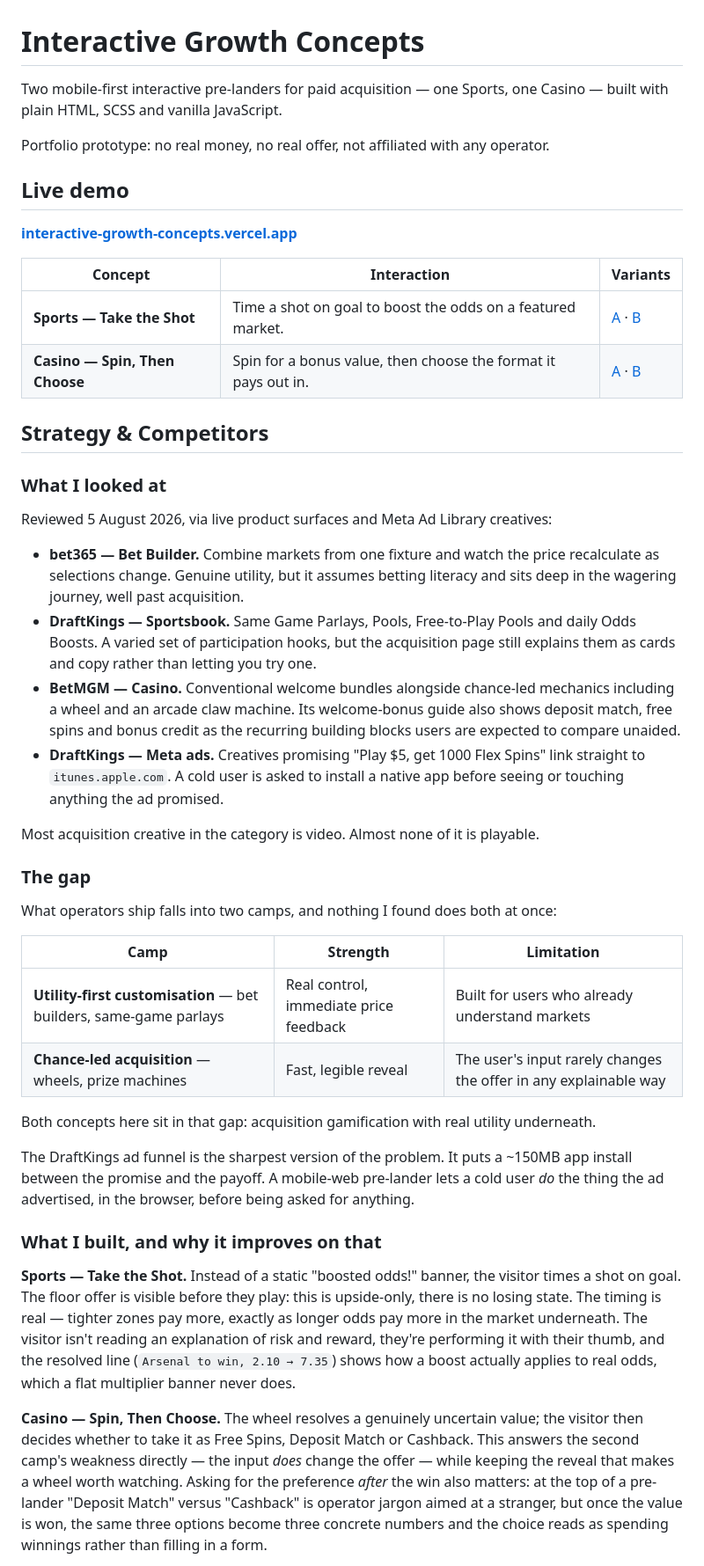
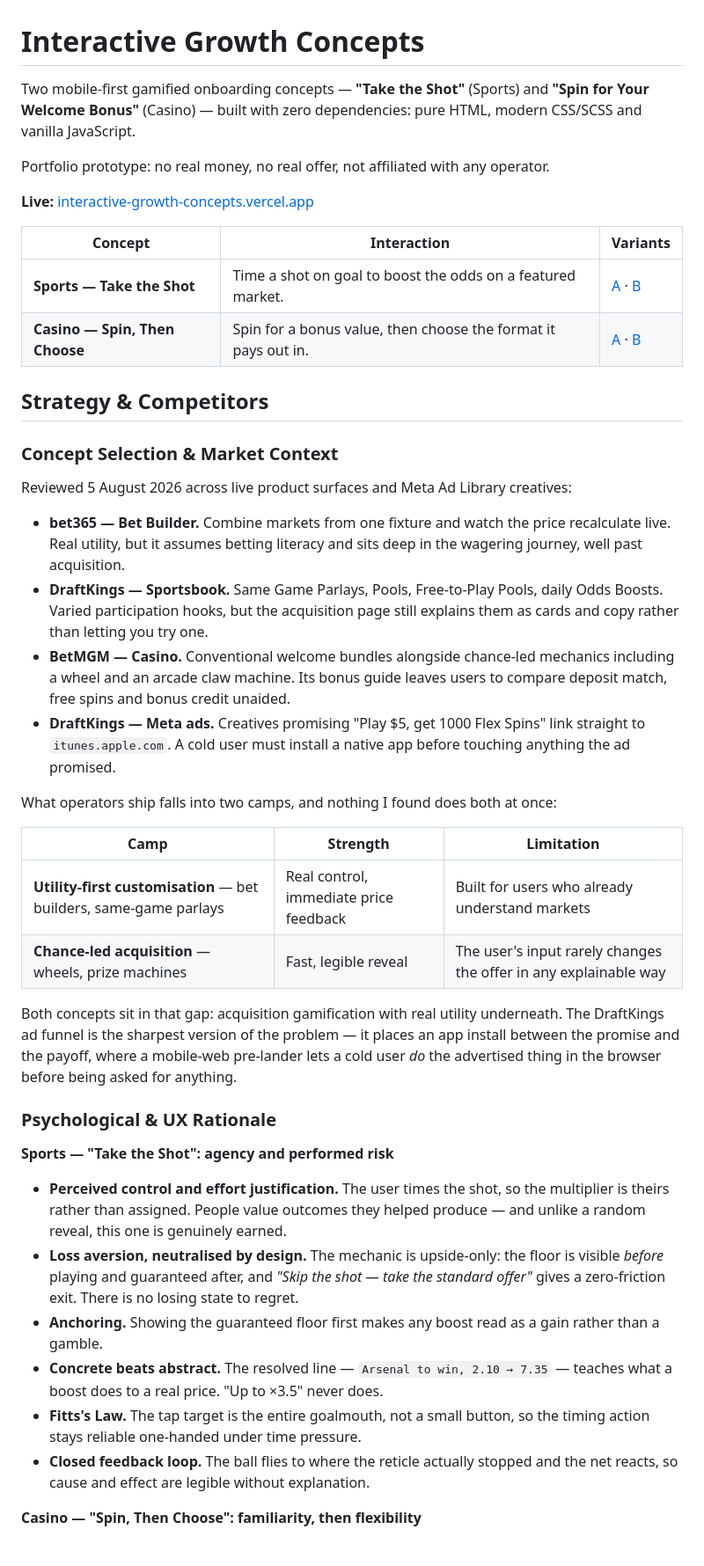
Before and after one commit to drorsegev4/interactive-growth-concepts, a Markdown page: README.md, the part around one of its changes. Shown at 88% size. Rendered like a GitHub page.

```diff
--- a/README.md
+++ b/README.md
@@ -1,12 +1,10 @@
 # Interactive Growth Concepts
 
-Two mobile-first interactive pre-landers for paid acquisition — one Sports, one Casino — built with plain HTML, SCSS and vanilla JavaScript.
+Two mobile-first gamified onboarding concepts — **"Take the Shot"** (Sports) and **"Spin for Your Welcome Bonus"** (Casino) — built with zero dependencies: pure HTML, modern CSS/SCSS and vanilla JavaScript.
 
 Portfolio prototype: no real money, no real offer, not affiliated with any operator.
 
-## Live demo
-
-**[interactive-growth-concepts.vercel.app](https://interactive-growth-concepts.vercel.app)**
+**Live:** [interactive-growth-concepts.vercel.app](https://interactive-growth-concepts.vercel.app)
 
 | Concept | Interaction | Variants |
 | --- | --- | --- |
@@ -15,18 +13,14 @@ Portfolio prototype: no real money, no real offer, not affiliated with any opera
 
 ## Strategy & Competitors
 
-### What I looked at
+### Concept Selection & Market Context
 
-Reviewed 5 August 2026, via live product surfaces and Meta Ad Library creatives:
+Reviewed 5 August 2026 across live product surfaces and Meta Ad Library creatives:
 
-- **bet365 — Bet Builder.** Combine markets from one fixture and watch the price recalculate as selections change. Genuine utility, but it assumes betting literacy and sits deep in the wagering journey, well past acquisition.
-- **DraftKings — Sportsbook.** Same Game Parlays, Pools, Free-to-Play Pools and daily Odds Boosts. A varied set of participation hooks, but the acquisition page still explains them as cards and copy rather than letting you try one.
-- **BetMGM — Casino.** Conventional welcome bundles alongside chance-led mechanics including a wheel and an arcade claw machine. Its welcome-bonus guide also shows deposit match, free spins and bonus credit as the recurring building blocks users are expected to compare unaided.
-- **DraftKings — Meta ads.** Creatives promising "Play $5, get 1000 Flex Spins" link straight to `itunes.apple.com`. A cold user is asked to install a native app before seeing or touching anything the ad promised.
-
-Most acquisition creative in the category is video. Almost none of it is playable.
-
-### The gap
+- **bet365 — Bet Builder.** Combine markets from one fixture and watch the price recalculate live. Real utility, but it assumes betting literacy and sits deep in the wagering journey, well past acquisition.
+- **DraftKings — Sportsbook.** Same Game Parlays, Pools, Free-to-Play Pools, daily Odds Boosts. Varied participation hooks, but the acquisition page still explains them as cards and copy rather than letting you try one.
+- **BetMGM — Casino.** Conventional welcome bundles alongside chance-led mechanics including a wheel and an arcade claw machine. Its bonus guide leaves users to compare deposit match, free spins and bonus credit unaided.
+- **DraftKings — Meta ads.** Creatives promising "Play $5, get 1000 Flex Spins" link straight to `itunes.apple.com`. A cold user must install a native app before touching anything the ad promised.
 
 What operators ship falls into two camps, and nothing I found does both at once:
 
@@ -35,13 +29,18 @@ What operators ship falls into two camps, and nothing I found does both at once:
 | **Utility-first customisation** — bet builders, same-game parlays | Real control, immediate price feedback | Built for users who already understand markets |
 | **Chance-led acquisition** — wheels, prize machines | Fast, legible reveal | The user's input rarely changes the offer in any explainable way |
 
-Both concepts here sit in that gap: acquisition gamification with real utility underneath.
+Both concepts sit in that gap: acquisition gamification with real utility underneath. The DraftKings ad funnel is the sharpest version of the problem — it places an app install between the promise and the payoff, where a mobile-web pre-lander lets a cold user *do* the advertised thing in the browser before being asked for anything.
 
-The DraftKings ad funnel is the sharpest version of the problem. It puts a ~150MB app install between the promise and the payoff. A mobile-web pre-lander lets a cold user *do* the thing the ad advertised, in the browser, before being asked for anything.
+### Psychological & UX Rationale
 
-### What I built, and why it improves on that
+**Sports — "Take the Shot": agency and performed risk**
 
-**Sports — Take the Shot.** Instead of a static "boosted odds!" banner, the visitor times a shot on goal. The floor offer is visible before they play: this is upside-only, there is no losing state. The timing is real — tighter zones pay more, exactly as longer odds pay more in the market underneath. The visitor isn't reading an explanation of risk and reward, they're performing it with their thumb, and the resolved line (`Arsenal to win, 2.10 → 7.35`) shows how a boost actually applies to real odds, which a flat multiplier banner never does.
+- **Perceived control and effort justification.** The user times the shot, so the multiplier is theirs rather than assigned. People value outcomes they helped produce — and unlike a random reveal, this one is genuinely earned.
+- **Loss aversion, neutralised by design.** The mechanic is upside-only: the floor is visible *before* playing and guaranteed after, and *"Skip the shot — take the standard offer"* gives a zero-friction exit. There is no losing state to regret.
+- **Anchoring.** Showing the guaranteed floor first makes any boost read as a gain rather than a gamble.
+- **Concrete beats abstract.** The resolved line — `Arsenal to win, 2.10 → 7.35` — teaches what a boost does to a real price. "Up to ×3.5" never does.
+- **Fitts's Law.** The tap target is the entire goalmouth, not a small button, so the timing action stays reliable one-handed under time pressure.
+- **Closed feedback loop.** The ball flies to where the reticle actually stopped and the net reacts, so cause and effect are legible without explanation.
 
-**Casino — Spin, Then Choose.** The wheel resolves a genuinely uncertain value; the visitor then decides whether to take it as Free Spins, Deposit Match or Cashback. This answers the second camp's weakness directly — the input *does* change the offer — while keeping the reveal that makes a wheel worth watching. Asking for the preference *after* the win also matters: at the top of a pre-lander "Deposit Match" versus "Cashback" is operator jargon aimed at a stranger, but once the value is won, the same three options become three concrete numbers and the choice reads as spending winnings rather than filling in a form.
+**Casino — "Spin, Then Choose": familiarity, then flexibility**
 
```
Also changed, not shown: other parts of README.md (+30 -17 lines), docs/PRD-casino.md (added, +127 -0 lines), docs/PRD-sports.md (added, +109 -0 lines).
